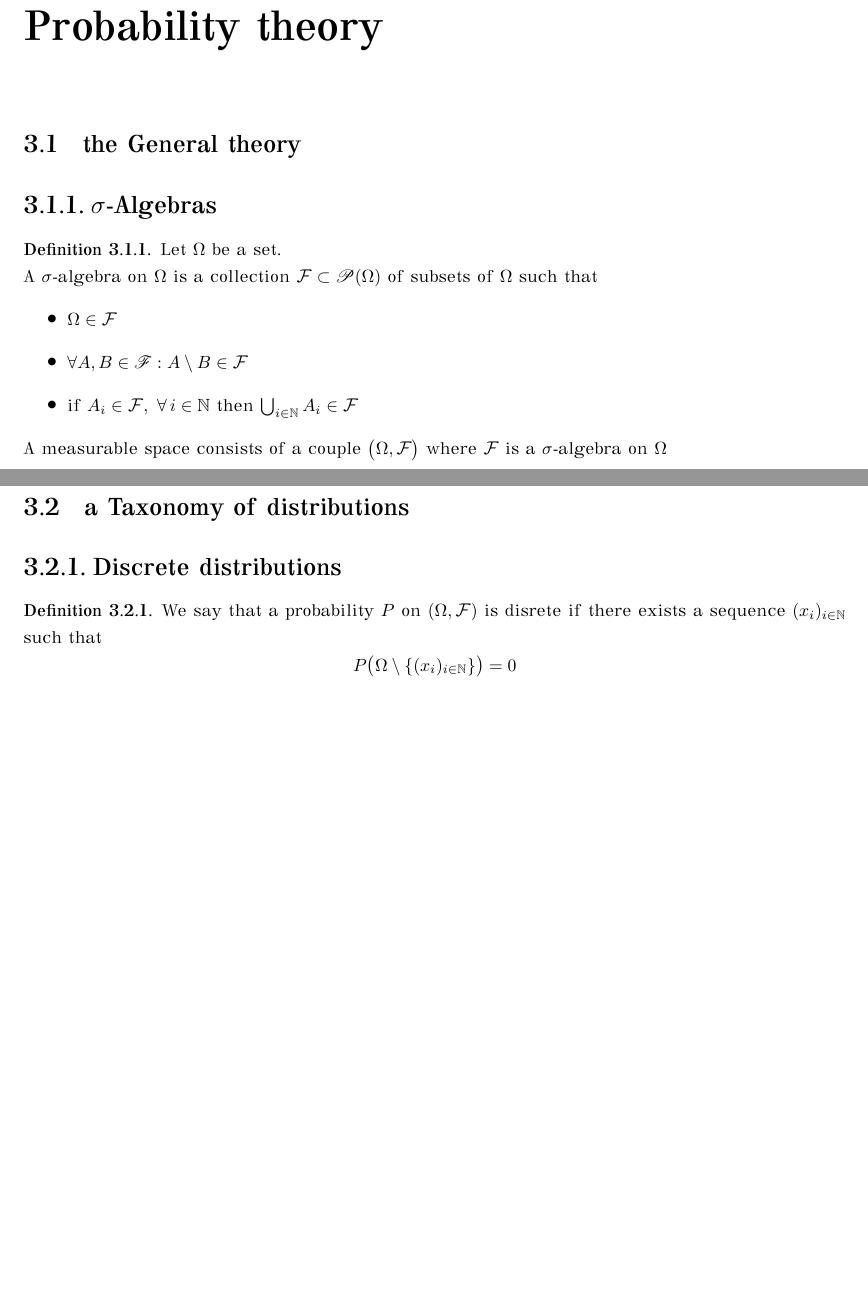
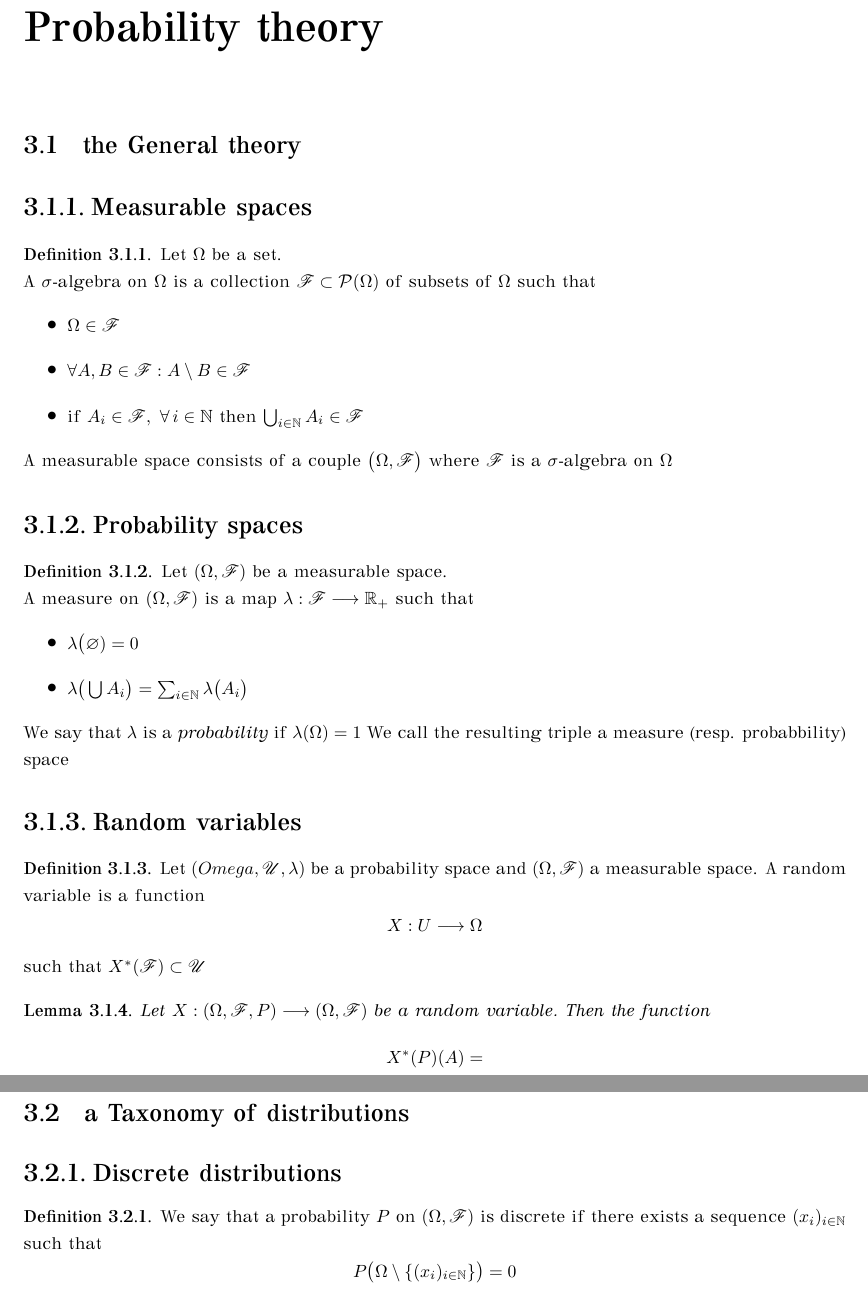
Before and after one commit to ldethanhoffer/MathvsMachine-the-Book, a LaTeX thesis (book.tex): two parts of pages 21 and 22 of 67, joined at a grey line, cut so that both start at the same text, the shorter picture padded with empty space. The pictures show the PDF file book.pdf that the author committed with the source.

Commit message:
add sampling in probability

```diff
--- a/book.tex
+++ b/book.tex
@@ -926,14 +929,51 @@ f(x_{n})-f^\mu\le \frac{\norm{x_0-x^*}^2}{2\lambda k}
 \chapter{Probability theory}
 \section{the General theory}
 
-\subsection{$\sigma$-Algebras}
+\subsection{Measurable spaces}
 \begin{definition}
 Let $\Omega$ be a set.\\
-A $\sigma$-algebra on $\Omega$ is a collection $\pr{F}\subset \r{P}(\Omega)$ of subsets of $\Omega$ such that
+A $\sigma$-algebra on $\Omega$ is a collection $\r{F}\subset \pr{P}(\Omega)$ of subsets of $\Omega$ such that
 \begin{itemize}
-\item $\Omega \in \pr{F}$
-\item $\forall A, B \in\r{F}: A\setminus B \in\pr{F}$
-\item if $A_i\in\pr{F},\,\,\forall \,i \in \d{N}$ then $\bigcup_{i \in \d{N}} A_i \in \pr{F}$
+\item $\Omega \in \r{F}$
+\item $\forall A, B \in\r{F}: A\setminus B \in\r{F}$
+\item if $A_i\in\r{F},\,\,\forall \,i \in \d{N}$ then $\bigcup_{i \in \d{N}} A_i \in \r{F}$
 \end{itemize}
-A measurable space consists of a couple $\big(\Omega,\pr{F}\big)$ where $\pr{F}$ is a $\sigma$-algebra on $\Omega$
-\end{definition}
+A measurable space consists of a couple $\big(\Omega,\r{F}\big)$ where $\r{F}$ is a $\sigma$-algebra on $\Omega$
+\end{definition}
+
+\subsection{Probability spaces}
+\begin{definition}
+Let $(\Omega,\r{F})$ be a measurable space.\\
+A measure on $(\Omega,\r{F})$ is a map $\lambda:\r{F}\mor \d{R}_+$ such that
+\begin{itemize}
+\item $\lambda\big(\varnothing) = 0$
+\item $\lambda\big(\bigcup A_i\big) = \sum_{i \in \d{N}} \lambda\big(A_i\big)$
+\end{itemize}
+We say that $\lambda$ is a \emph{probability} if $\lambda(\Omega)=1$
+We call the resulting triple a measure (resp. probabbility) space
+
+
+\end{definition}
+
+\subsection{Random variables}
+\begin{definition}
+Let $(Omega, \r{U}, \lambda)$ be a probability space and $(\Omega, \r{F})$ a measurable space. A random variable is a function
+\[
+X: U\mor \Omega
+\]
+such that $X^*(\r{F})\subset \r{U}$
+\end{definition}
+\begin{lemma}
+Let $X: (\Omega, \r{F}, P)\mor (\Omega, \r{F})$ be a random variable. Then the function
+\[
+X^*(P)(A) =
+\]
+\end{lemma}
+\section{a Taxonomy of distributions}
+\subsection{Discrete distributions}
+\begin{definition}
+We say that a probability $P$ on $(\Omega,\r{F})$ is discrete if there exists a sequence $(x_i)_{i \in \d{N}}$ such that
+\[
+P\big(\Omega\setminus\{(x_i)_{i \in \d{N}}\}\big)=0
+\]
+\end{definition}
@@ -962,6 +1013,7 @@ We say that $(x_1\ldots x_n)$ is sampled from $P$ if it lies in the image of the
 \[
 \ev: U\times RS\Omega\mor S\Omega: \bigg(\omega, \big(X_1,\ldots X_n\big)\bigg)\fun \bigg(X_1(\omega),\ldots X_n(\omega)\bigg)
 \]
+and $X_i\sim P$
 \end{definition}
 
 
@@ -979 +1025,0 @@ We say that a probability $P$ on $(\Omega,\pr{F})$ is disrete if there exists a
-P\big(\Omega\setminus\{(x_i)_{i \in \d{N}}\}\big)=0
```
Also changed, not shown: README.md, book.pdf, book.tex (30 more changed lines).
